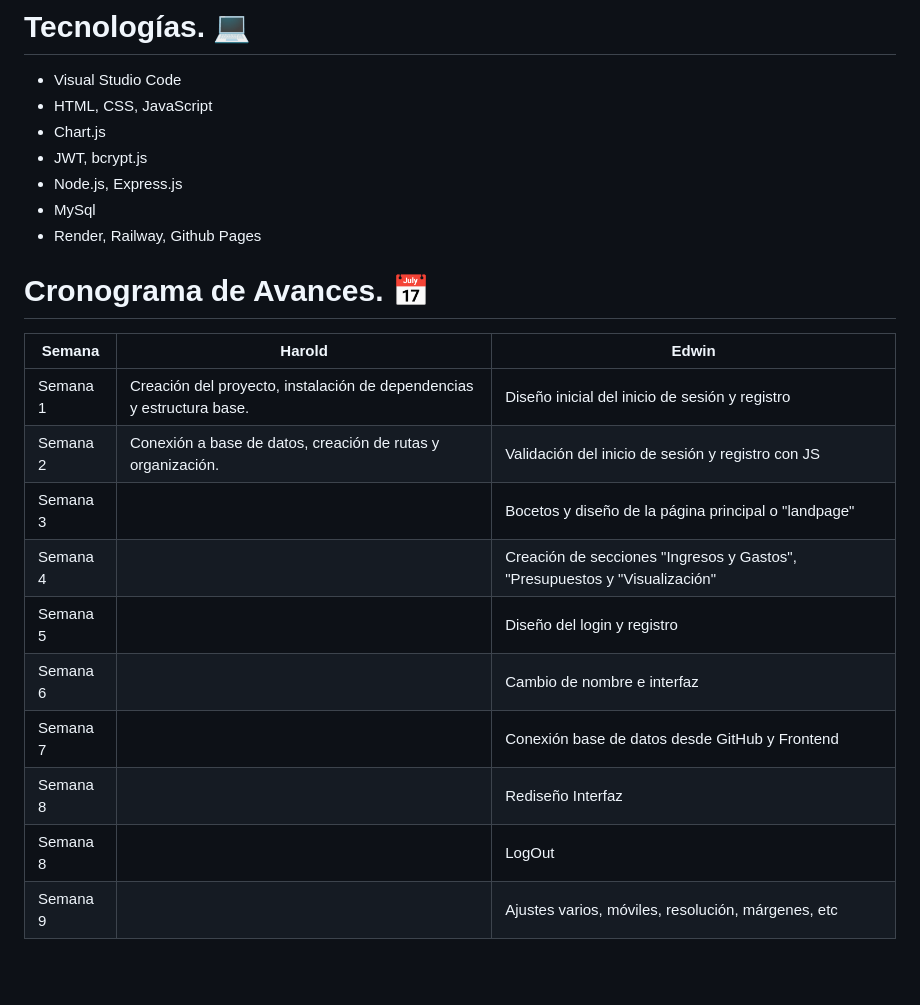
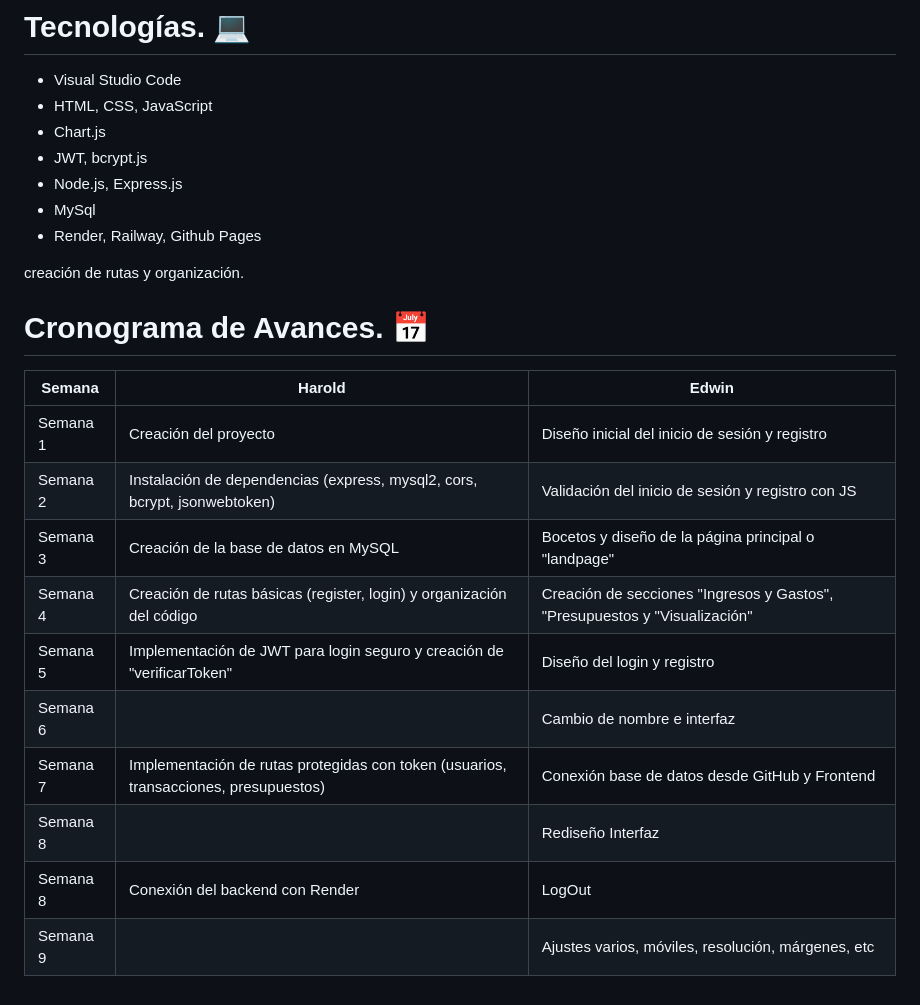
Before and after one commit to Edwinahhh/FinanKey, a Markdown page: README.md, the part around the change. Rendered like a GitHub page; blank space fills up the shorter version.

```diff
--- a/README.md
+++ b/README.md
@@ -34,17 +34,18 @@ Crear una empresa desde cero es algo complicado y más si no se tiene un control
 - MySql
 - Render, Railway, Github Pages
 
+ creación de rutas y organización.
 # Cronograma de Avances. 📅
 
-| Semana   |                                  Harold                                     |                         Edwin                                            |
-|----------|-----------------------------------------------------------------------------|--------------------------------------------------------------------------|
-| Semana 1 |    Creación del proyecto, instalación de dependencias y estructura base.    |             Diseño inicial del inicio de sesión y registro               |
-| Semana 2 |        Conexión a base de datos, creación de rutas y organización.          |            Validación del inicio de sesión y registro con JS             |
-| Semana 3 |                                                                             |          Bocetos y diseño de la página principal o "landpage"            |
-| Semana 4 |                                                                             |Creación de secciones "Ingresos y Gastos", "Presupuestos y "Visualización"|
-| Semana 5 |                                                                             |                     Diseño del login y registro                          |
-| Semana 6 |                                                                             |                     Cambio de nombre e interfaz                          |
-| Semana 7 |                                                                             |            Conexión base de datos desde GitHub y Frontend                |
-| Semana 8 |                                                                             |                           Rediseño Interfaz                              |
-| Semana 8 |                                                                             |                               LogOut                                     |
-| Semana 9 |                                                                             |          Ajustes varios, móviles, resolución, márgenes, etc              |
+| Semana   |                                  Harold                                                |                         Edwin                                            |
+|----------|----------------------------------------------------------------------------------------|--------------------------------------------------------------------------|
+| Semana 1 |                            Creación del proyecto                                       |             Diseño inicial del inicio de sesión y registro               |
+| Semana 2 |       Instalación de dependencias (express, mysql2, cors, bcrypt, jsonwebtoken)        |            Validación del inicio de sesión y registro con JS             |
+| Semana 3 |                       Creación de la base de datos en MySQL                            |          Bocetos y diseño de la página principal o "landpage"            |
+| Semana 4 |         Creación de rutas básicas (register, login) y organización del código          |Creación de secciones "Ingresos y Gastos", "Presupuestos y "Visualización"|
+| Semana 5 |          Implementación de JWT para login seguro y creación de "verificarToken"        |                     Diseño del login y registro                          |
+| Semana 6 |                                                                                        |                     Cambio de nombre e interfaz                          |
+| Semana 7 |Implementación de rutas protegidas con token (usuarios, transacciones, presupuestos)    |            Conexión base de datos desde GitHub y Frontend                |
+| Semana 8 |                                                                                        |                           Rediseño Interfaz                              |
+| Semana 8 |                      Conexión del backend con Render                                   |                               LogOut                                     |
+| Semana 9 |                                                                                        |          Ajustes varios, móviles, resolución, márgenes, etc              |
```
